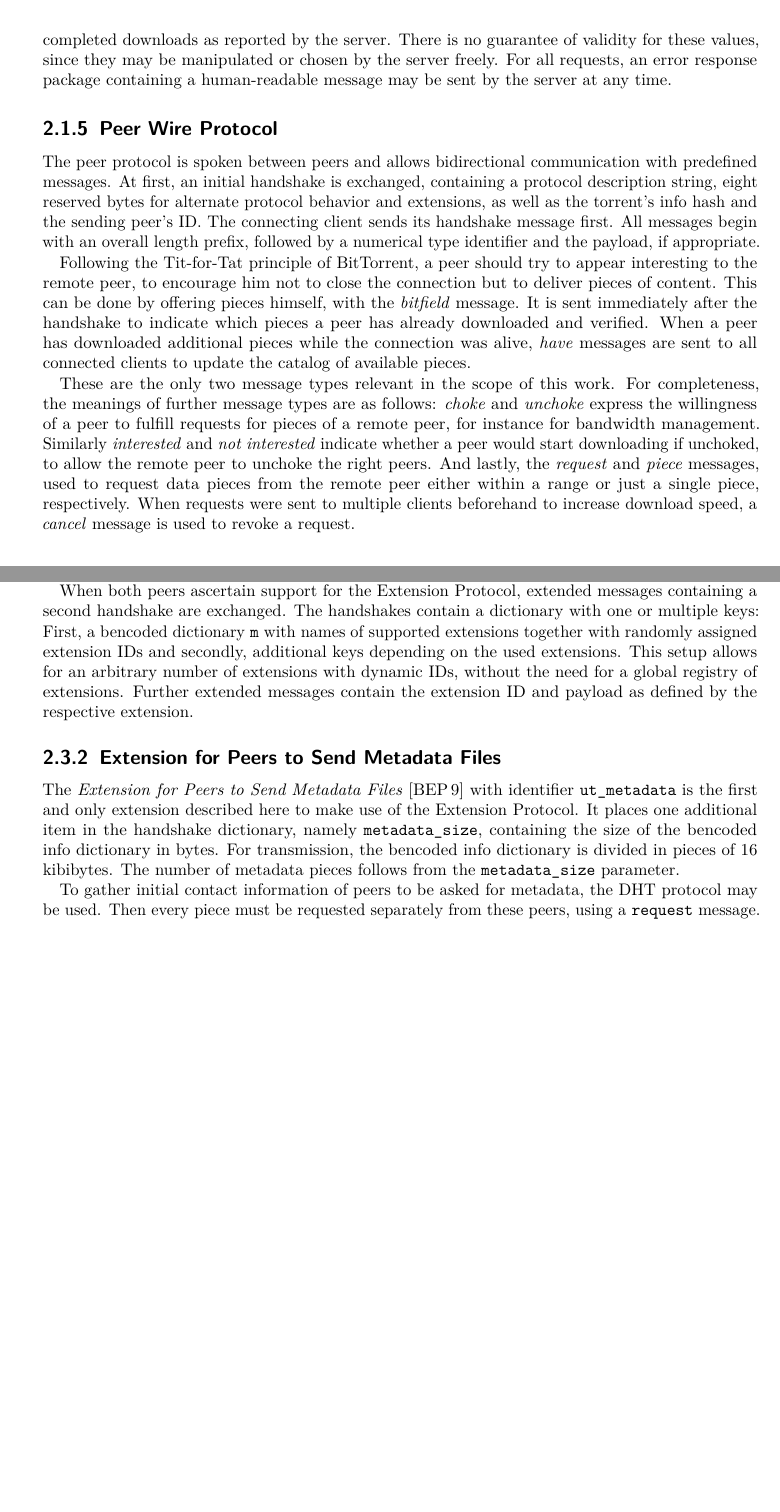
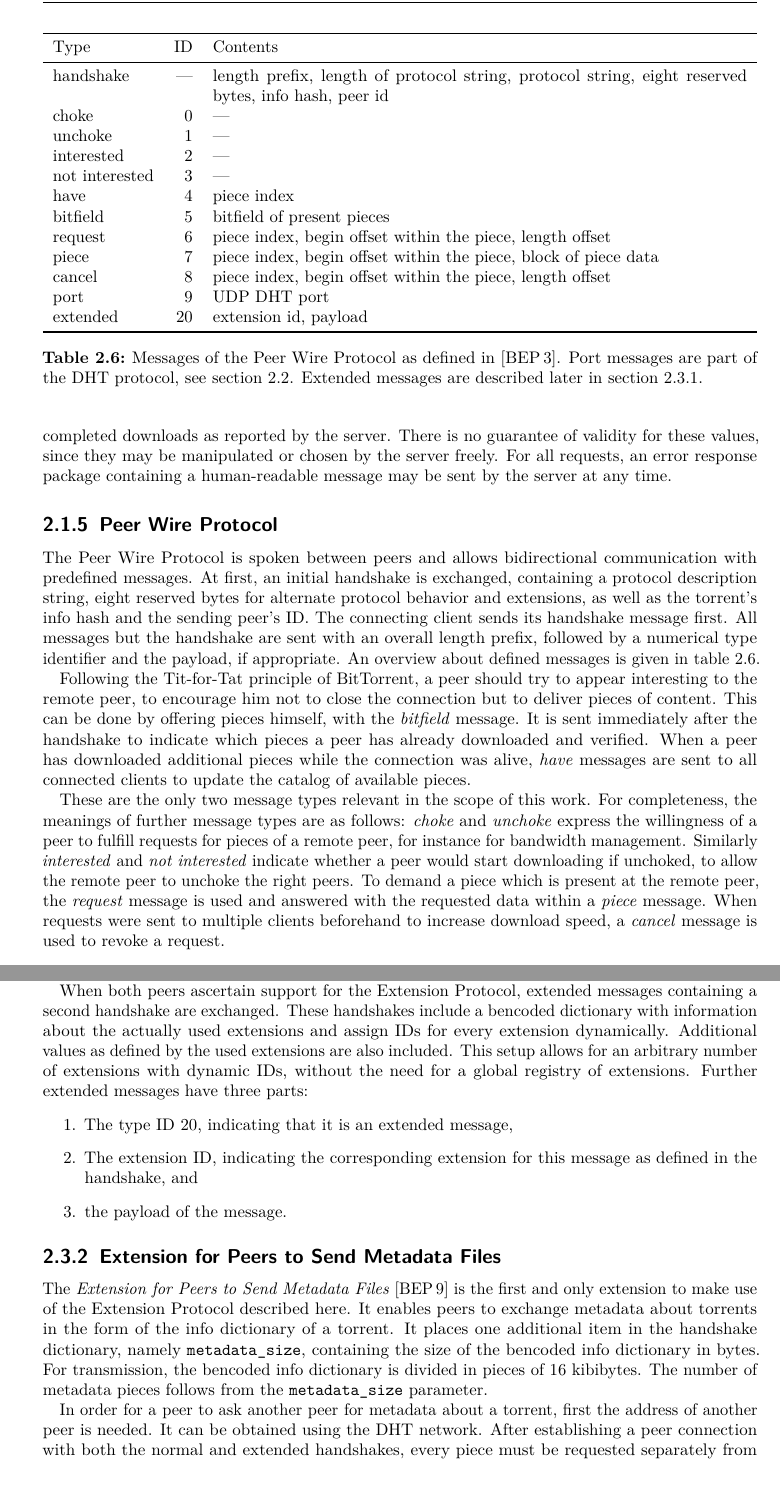
Before and after one commit to stefs/bittorrent-analyzer, a LaTeX thesis (thesis/thesis.tex): two parts of pages 21 and 23 of 38, joined at a grey line, cut at the place of the change, the shorter picture padded with empty space. Compiled offline with pdfLaTeX.

Commit message:
section peer wire protocol message table

```diff
--- a/thesis/thesis.tex
+++ b/thesis/thesis.tex
@@ -415,11 +415,35 @@ The announce request includes the same parameters as the HTTP announce request d
 Finally a scrape request is defined. Its setup is similar to the announce request, but now shown in table \ref{udp-tracker}. The scrape response gives clients access to the numbers of leechers, seeders and completed downloads as reported by the server. There is no guarantee of validity for these values, since they may be manipulated or chosen by the server freely. For all requests, an error response package containing a human-readable message may be sent by the server at any time.
 
 \subsection{Peer Wire Protocol}
-The peer protocol is spoken between peers and allows bidirectional communication with predefined messages. At first, an initial handshake is exchanged, containing a protocol description string, eight reserved bytes for alternate protocol behavior and extensions, as well as the torrent's info hash and the sending peer's ID. The connecting client sends its handshake message first. All messages begin with an overall length prefix, followed by a numerical type identifier and the payload, if appropriate.
+\begin{table}
+\centering
+\begin{tabularx}{\textwidth}{lrX}
+\toprule
+Type & ID & Contents \\
+\midrule
+handshake & --- & length prefix, length of protocol string, protocol string, eight reserved bytes, info hash, peer id \\
+choke & 0 & --- \\
+unchoke & 1 & --- \\
+interested & 2 & --- \\
+not interested & 3 & --- \\
+have & 4 & piece index \\
+bitfield & 5 & bitfield of present pieces \\
+request & 6 & piece index, begin offset within the piece, length offset \\
+piece & 7 & piece index, begin offset within the piece, block of piece data \\
+cancel & 8 & piece index, begin offset within the piece, length offset \\
+port & 9 & UDP DHT port \\
+extended & 20 & extension id, payload \\
+\bottomrule
+\end{tabularx}
+\caption[]{Messages of the Peer Wire Protocol as defined in \cite{bep3}. Port messages are part of the DHT protocol, see section \ref{dht}. Extended messages are described later in section \ref{ep}.}
+\label{pwp}
+\end{table}
+
+The Peer Wire Protocol is spoken between peers and allows bidirectional communication with predefined messages. At first, an initial handshake is exchanged, containing a protocol description string, eight reserved bytes for alternate protocol behavior and extensions, as well as the torrent's info hash and the sending peer's ID. The connecting client sends its handshake message first. All messages but the handshake are sent with an overall length prefix, followed by a numerical type identifier and the payload, if appropriate. An overview about defined messages is given in table \ref{pwp}.
 
 Following the Tit-for-Tat principle of BitTorrent, a peer should try to appear interesting to the remote peer, to encourage him not to close the connection but to deliver pieces of content. This can be done by offering pieces himself, with the \emph{bitfield} message. It is sent immediately after the handshake to indicate which pieces a peer has already downloaded and verified. When a peer has downloaded additional pieces while the connection was alive, \emph{have} messages are sent to all connected clients to update the catalog of available pieces.
 
-These are the only two message types relevant in the scope of this work. For completeness, the meanings of further message types are as follows: \emph{choke} and \emph{unchoke} express the willingness of a peer to fulfill requests for pieces of a remote peer, for instance for bandwidth management. Similarly \emph{interested} and \emph{not interested} indicate whether a peer would start downloading if unchoked, to allow the remote peer to unchoke the right peers. And lastly, the \emph{request} and \emph{piece} messages, used to request data pieces from the remote peer either within a range or just a single piece, respectively. When requests were sent to multiple clients beforehand to increase download speed, a \emph{cancel} message is used to revoke a request.
+These are the only two message types relevant in the scope of this work. For completeness, the meanings of further message types are as follows: \emph{choke} and \emph{unchoke} express the willingness of a peer to fulfill requests for pieces of a remote peer, for instance for bandwidth management. Similarly \emph{interested} and \emph{not interested} indicate whether a peer would start downloading if unchoked, to allow the remote peer to unchoke the right peers. To demand a piece which is present at the remote peer, the \emph{request} message is used and answered with the requested data within a \emph{piece} message. When requests were sent to multiple clients beforehand to increase download speed, a \emph{cancel} message is used to revoke a request.
 
 \section{DHT Protocol}
 \label{dht}
@@ -468,15 +492,21 @@ magnet:?@xt@=urn:btih:57e159a58261c8d2f42a64980d2b808e3901fcf6&@dn@=debian-8.0.0
 The emerging problem of a magnet link substituting a torrent file, is the loss of the info dictionary's content. Since a tracker URL is optional, the metadata must be obtained from other peers. This is possible thanks to the \emph{Extension for Peers to Send Metadata Files} as described below in section \ref{ext-meta}.
 
 \subsection{Extension Protocol}
-To expand the functionality of the BitTorrent Protocol, the \emph{Extension Protocol} was defined \cite{bep10}. It introduces the generic \texttt{extended} message to the Peer Wire Protocol, which itself can have various subtypes depending on which extensions are actually used. Extension Protocol support is indicated in the standard Peer Wire Protocol handshake by setting the 20th bit from the right of the eight reserved bytes.
+\label{ep}
+To expand the functionality of the BitTorrent protocol, the \emph{Extension Protocol} \cite{bep10} was defined. It introduces an additional message type as previously indicated in table \ref{pwp}. The generic \texttt{extended} message can have various subtypes depending on which extensions are actually used. Extension Protocol support is indicated in the standard Peer Wire Protocol handshake by setting the 20th bit from the right of the eight reserved bytes.
 
-When both peers ascertain support for the Extension Protocol, extended messages containing a second handshake are exchanged. The handshakes contain a dictionary with one or multiple keys: First, a bencoded dictionary \texttt{m} with names of supported extensions together with randomly assigned extension IDs and secondly, additional keys depending on the used extensions. This setup allows for an arbitrary number of extensions with dynamic IDs, without the need for a global registry of extensions. Further extended messages contain the extension ID and payload as defined by the respective extension.
+When both peers ascertain support for the Extension Protocol, extended messages containing a second handshake are exchanged. These handshakes include a bencoded dictionary with information about the actually used extensions and assign IDs for every extension dynamically. Additional values as defined by the used extensions are also included. This setup allows for an arbitrary number of extensions with dynamic IDs, without the need for a global registry of extensions. Further extended messages have three parts:
+\begin{enumerate}
+  \item The type ID \numprint{20}, indicating that it is an extended message,
+  \item The extension ID, indicating the corresponding extension for this message as defined in the handshake, and
+  \item the payload of the message.
+\end{enumerate}
 
 \subsection{Extension for Peers to Send Metadata Files}
 \label{ext-meta}
-The \emph{Extension for Peers to Send Metadata Files} \cite{bep9} with identifier \texttt{ut\_metadata} is the first and only extension described here to make use of the Extension Protocol. It places one additional item in the handshake dictionary, namely \texttt{metadata\_size}, containing the size of the bencoded info dictionary in bytes. For transmission, the bencoded info dictionary is divided in pieces of 16 kibibytes. The number of metadata pieces follows from the \texttt{metadata\_size} parameter.
+The \emph{Extension for Peers to Send Metadata Files} \cite{bep9} is the first and only extension to make use of the Extension Protocol described here. It enables peers to exchange metadata about torrents in the form of the info dictionary of a torrent. It places one additional item in the handshake dictionary, namely \texttt{metadata\_size}, containing the size of the bencoded info dictionary in bytes. For transmission, the bencoded info dictionary is divided in pieces of 16 kibibytes. The number of metadata pieces follows from the \texttt{metadata\_size} parameter.
 
-To gather initial contact information of peers to be asked for metadata, the DHT protocol may be used. Then every piece must be requested separately from these peers, using a \texttt{request} message. These are answered by the same number of \texttt{data} or \texttt{reject} messages, depending on whether the opposing client is able to deliver the piece. When all pieces are present, they can be composed and checked against the info hash value.
+In order for a peer to ask another peer for metadata about a torrent, first the address of another peer is needed. It can be obtained using the DHT network. After establishing a peer connection with both the normal and extended handshakes, every piece must be requested separately from this peer. These \emph{request} messages are answered by the same number of \emph{data} or \emph{reject} messages, depending on whether the opposing client is able to deliver the piece. When all pieces are present, they can be combined and checked against the info hash.
 
 \section{BitTorrent and German Law}
 \label{law}
```
Also changed, not shown: thesis/README.md, thesis/thesis.tex (6 more changed lines).
